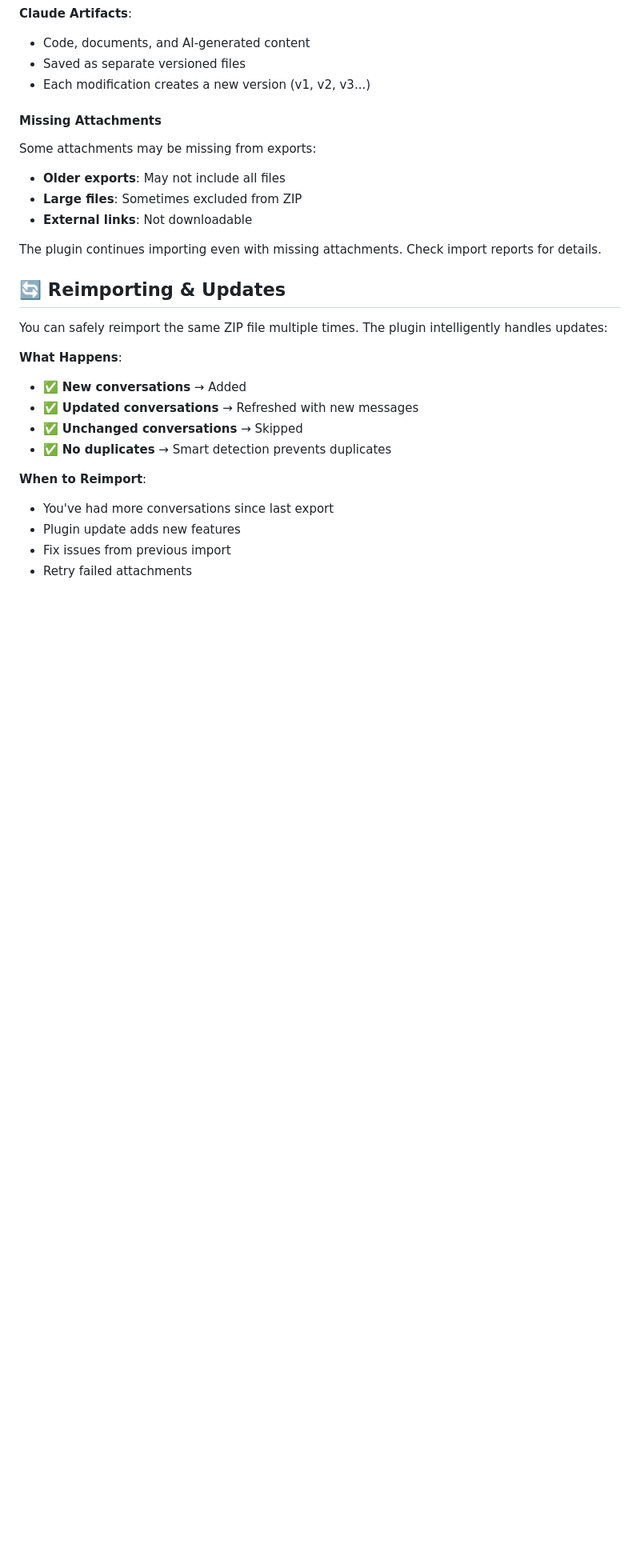
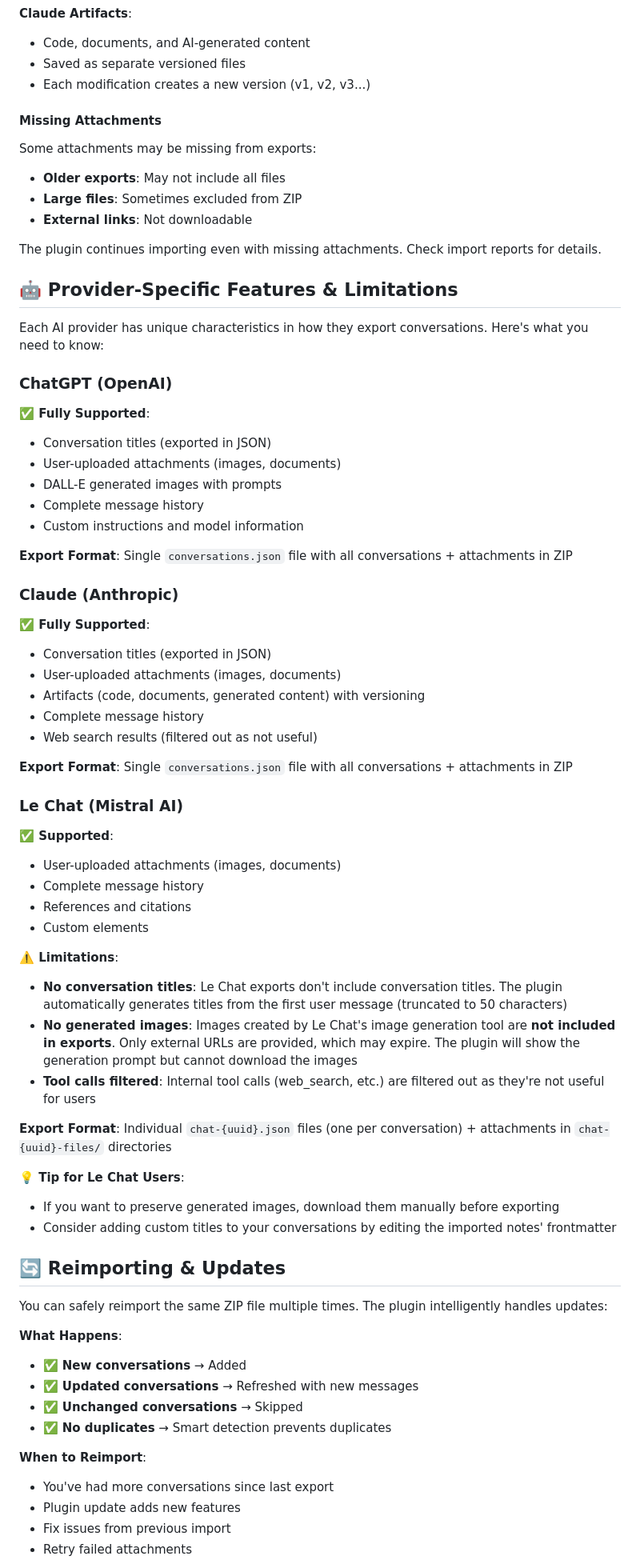
Before and after one commit to Superkikim/nexus-ai-chat-importer, a Markdown page: README.md, the part around one of its changes. Shown at 80% size. Drawn GitHub-style; blank space fills up the shorter version.

Commit message:
docs: add provider-specific features and limitations section
- Add dedicated chapter for provider differences (ChatGPT, Claude, Le Chat)
- Document Le Chat limitations:
  * No conversation titles in exports (auto-generated from first message)
  * Generated images not included (only external URLs that may expire)
  * Tool calls filtered out
- Document ChatGPT features (titles, DALL-E images, attachments)
- Document Claude features (titles, artifacts, attachments)
- Add tips for Le Chat users to preserve generated images
- Update table of contents with new section link

```diff
--- a/README.md
+++ b/README.md
@@ -469,7 +470,50 @@ Some attachments may be missing from exports:
 
 The plugin continues importing even with missing attachments. Check import reports for details.
 
+## 🤖 Provider-Specific Features & Limitations
 
+Each AI provider has unique characteristics in how they export conversations. Here's what you need to know:
+
+### ChatGPT (OpenAI)
+
+**✅ Fully Supported**:
+- Conversation titles (exported in JSON)
+- User-uploaded attachments (images, documents)
+- DALL-E generated images with prompts
+- Complete message history
+- Custom instructions and model information
+
+**Export Format**: Single `conversations.json` file with all conversations + attachments in ZIP
+
+### Claude (Anthropic)
+
+**✅ Fully Supported**:
+- Conversation titles (exported in JSON)
+- User-uploaded attachments (images, documents)
+- Artifacts (code, documents, generated content) with versioning
+- Complete message history
+- Web search results (filtered out as not useful)
+
+**Export Format**: Single `conversations.json` file with all conversations + attachments in ZIP
+
+### Le Chat (Mistral AI)
+
+**✅ Supported**:
+- User-uploaded attachments (images, documents)
+- Complete message history
+- References and citations
+- Custom elements
+
+**⚠️ Limitations**:
+- **No conversation titles**: Le Chat exports don't include conversation titles. The plugin automatically generates titles from the first user message (truncated to 50 characters)
+- **No generated images**: Images created by Le Chat's image generation tool are **not included in exports**. Only external URLs are provided, which may expire. The plugin will show the generation prompt but cannot download the images
+- **Tool calls filtered**: Internal tool calls (web_search, etc.) are filtered out as they're not useful for users
+
+**Export Format**: Individual `chat-{uuid}.json` files (one per conversation) + attachments in `chat-{uuid}-files/` directories
+
+**💡 Tip for Le Chat Users**:
+- If you want to preserve generated images, download them manually before exporting
+- Consider adding custom titles to your conversations by editing the imported notes' frontmatter
 
 ## 🔄 Reimporting & Updates
 
```
Also changed, not shown: other parts of README.md (+1 -0 lines).
